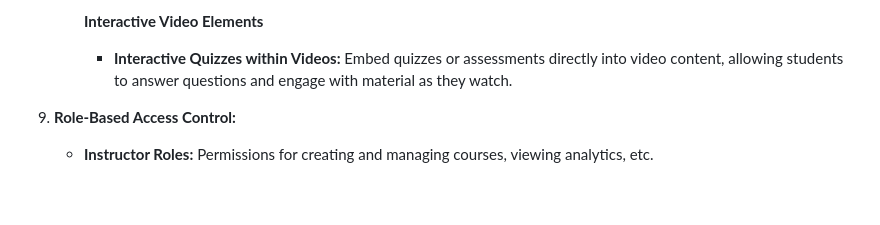
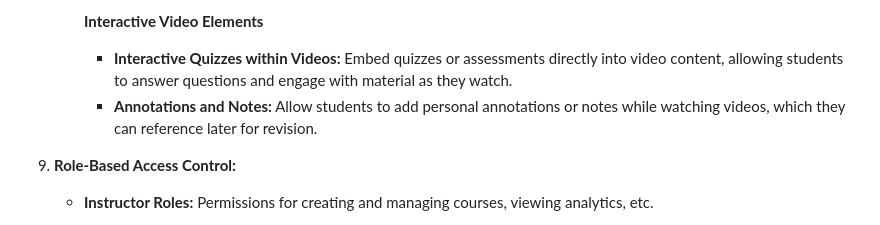
Before and after one commit to 5r1kanth/GDPFall24-Group05, a Markdown page: README.md, the part around the change. Rendered like a GitHub page; blank space fills up the shorter version.

Commit message:
Updated with - Annotations and Notes

```diff
--- a/README.md
+++ b/README.md
@@ -161,6 +161,7 @@
 
       **Interactive Video Elements**
       * **Interactive Quizzes within Videos:** Embed quizzes or assessments directly into video content, allowing students to answer questions and engage with material as they watch.
+      * **Annotations and Notes:** Allow students to add personal annotations or notes while watching videos, which they can reference later for revision.
 
 
 9.  **Role-Based Access Control:**
```
